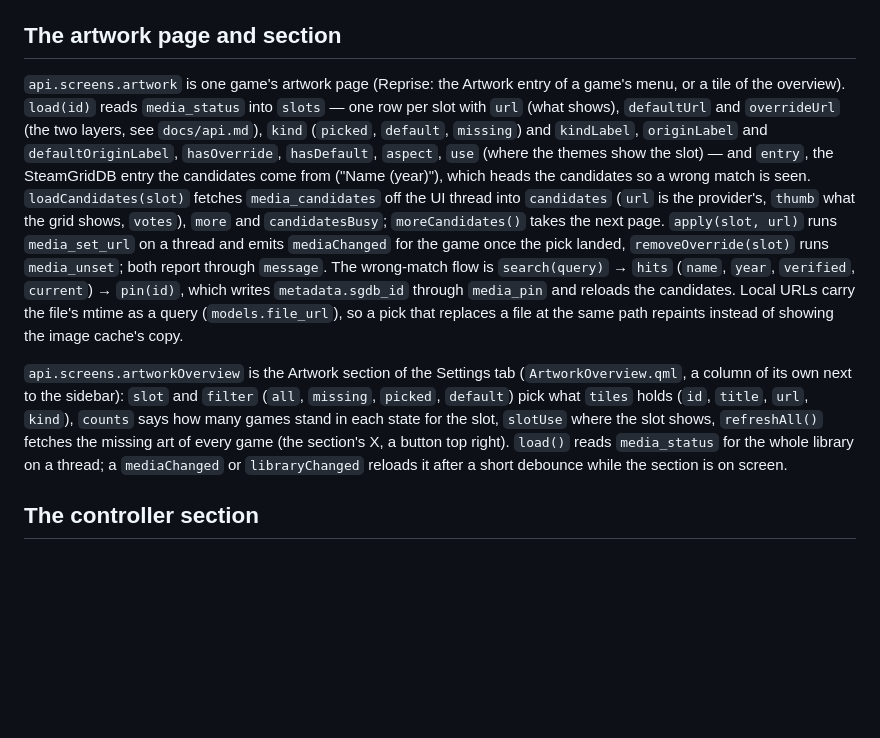
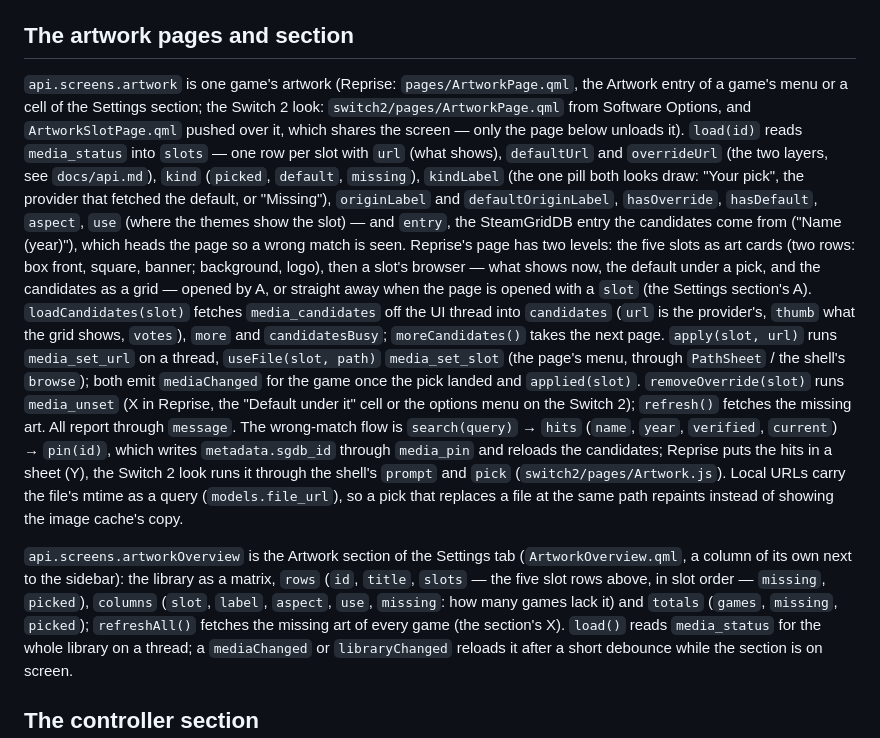
Before and after one commit to ilyasturki/universe, a Markdown page: docs/frontends.md, the part around the change. Drawn GitHub-style; blank space fills up the shorter version.

```diff
--- a/docs/frontends.md
+++ b/docs/frontends.md
@@ -508,28 +508,39 @@ reads "N games to import" and the same press asks to confirm; `importLutris()` a
 `libraryChanged([])` — a full reload, the import updates games too — and toasts the count and hours. Nothing here touches the core: the
 CLI's `universe add` and `universe migrate` are the same calls.
 
-## The artwork page and section
+## The artwork pages and section
 
-`api.screens.artwork` is one game's artwork page (Reprise: the Artwork entry of a game's menu, or a
-tile of the overview). `load(id)` reads `media_status` into `slots` — one row per slot with `url`
+`api.screens.artwork` is one game's artwork (Reprise: `pages/ArtworkPage.qml`, the Artwork entry of a
+game's menu or a cell of the Settings section; the Switch 2 look: `switch2/pages/ArtworkPage.qml`
+from Software Options, and `ArtworkSlotPage.qml` pushed over it, which shares the screen — only the
+page below unloads it). `load(id)` reads `media_status` into `slots` — one row per slot with `url`
 (what shows), `defaultUrl` and `overrideUrl` (the two layers, see `docs/api.md`), `kind`
-(`picked`, `default`, `missing`) and `kindLabel`, `originLabel` and `defaultOriginLabel`,
+(`picked`, `default`, `missing`), `kindLabel` (the one pill both looks draw: "Your pick", the
+provider that fetched the default, or "Missing"), `originLabel` and `defaultOriginLabel`,
 `hasOverride`, `hasDefault`, `aspect`, `use` (where the themes show the slot) — and `entry`, the
-SteamGridDB entry the candidates come from ("Name (year)"), which heads the candidates so a wrong
-match is seen. `loadCandidates(slot)` fetches `media_candidates` off the UI thread into `candidates`
-(`url` is the provider's, `thumb` what the grid shows, `votes`), `more` and `candidatesBusy`;
-`moreCandidates()` takes the next page. `apply(slot, url)` runs `media_set_url` on a thread and
-emits `mediaChanged` for the game once the pick landed, `removeOverride(slot)` runs `media_unset`;
-both report through `message`. The wrong-match flow is `search(query)` → `hits` (`name`, `year`,
-`verified`, `current`) → `pin(id)`, which writes `metadata.sgdb_id` through `media_pin` and reloads
-the candidates. Local URLs carry the file's mtime as a query (`models.file_url`), so a pick that
-replaces a file at the same path repaints instead of showing the image cache's copy.
+SteamGridDB entry the candidates come from ("Name (year)"), which heads the page so a wrong
+match is seen. Reprise's page has two levels: the five slots as art cards (two rows: box front,
+square, banner; background, logo), then a slot's browser — what shows now, the default under a
+pick, and the candidates as a grid — opened by A, or straight away when the page is opened with
+a `slot` (the Settings section's A). `loadCandidates(slot)` fetches `media_candidates` off the UI
+thread into `candidates` (`url` is the provider's, `thumb` what the grid shows, `votes`), `more`
+and `candidatesBusy`; `moreCandidates()` takes the next page. `apply(slot, url)` runs
+`media_set_url` on a thread, `useFile(slot, path)` `media_set_slot` (the page's menu, through
+`PathSheet` / the shell's `browse`); both emit `mediaChanged` for the game once the pick landed and
+`applied(slot)`. `removeOverride(slot)` runs `media_unset` (X in Reprise, the "Default under it"
+cell or the options menu on the Switch 2); `refresh()` fetches the missing art. All report
+through `message`. The wrong-match flow is `search(query)` → `hits` (`name`, `year`, `verified`,
+`current`) → `pin(id)`, which writes `metadata.sgdb_id` through `media_pin` and reloads the
+candidates; Reprise puts the hits in a sheet (Y), the Switch 2 look runs it through the shell's
+`prompt` and `pick` (`switch2/pages/Artwork.js`). Local URLs carry the file's mtime as a query
+(`models.file_url`), so a pick that replaces a file at the same path repaints instead of showing
+the image cache's copy.
 
 `api.screens.artworkOverview` is the Artwork section of the Settings tab (`ArtworkOverview.qml`, a
-column of its own next to the sidebar): `slot` and `filter` (`all`, `missing`, `picked`, `default`)
-pick what `tiles` holds (`id`, `title`, `url`, `kind`), `counts` says how many games stand in each
-state for the slot, `slotUse` where the slot shows, `refreshAll()` fetches the missing art of every
-game (the section's X, a button top right). `load()` reads
+column of its own next to the sidebar): the library as a matrix, `rows` (`id`, `title`, `slots` —
+the five slot rows above, in slot order — `missing`, `picked`), `columns` (`slot`, `label`,
+`aspect`, `use`, `missing`: how many games lack it) and `totals` (`games`, `missing`, `picked`);
+`refreshAll()` fetches the missing art of every game (the section's X). `load()` reads
 `media_status` for the whole library on a thread; a `mediaChanged` or `libraryChanged` reloads it
 after a short debounce while the section is on screen.
 
```
Also changed, not shown: README.md (+1 -1 lines).
